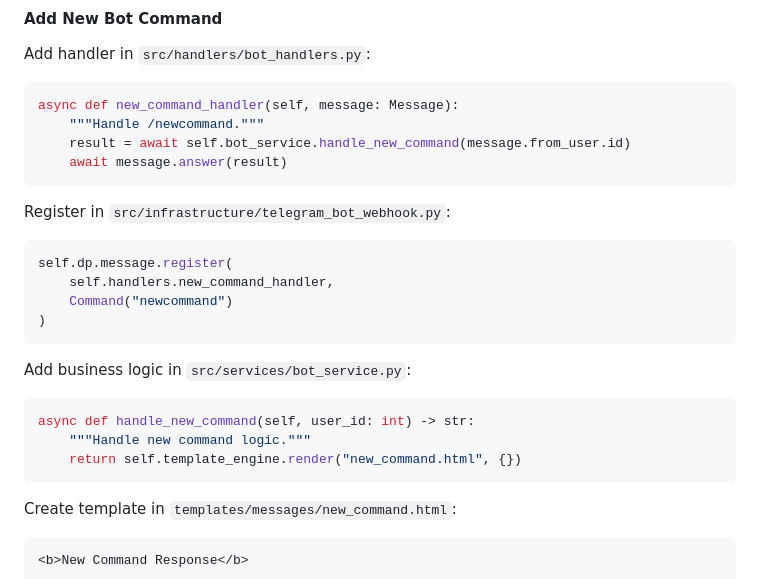
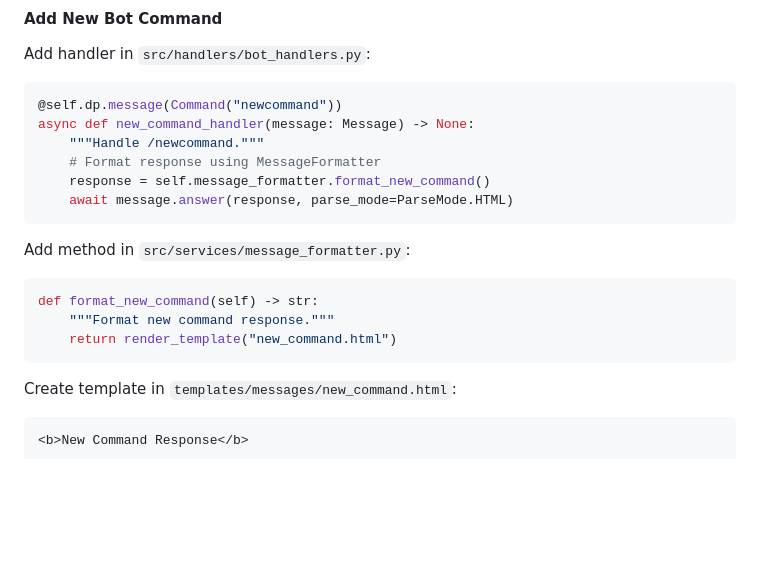
Before and after one commit to rodrigodeleonv/exchange-rate-bot, a Markdown page: README.md, the part around one of its changes. Rendered like a GitHub page; blank space fills up the shorter version.

````diff
--- a/README.md
+++ b/README.md
@@ -350,25 +350,19 @@ class ExchangeRateService:
 
 Add handler in `src/handlers/bot_handlers.py`:
 ```python
-async def new_command_handler(self, message: Message):
+@self.dp.message(Command("newcommand"))
+async def new_command_handler(message: Message) -> None:
     """Handle /newcommand."""
-    result = await self.bot_service.handle_new_command(message.from_user.id)
-    await message.answer(result)
+    # Format response using MessageFormatter
+    response = self.message_formatter.format_new_command()
+    await message.answer(response, parse_mode=ParseMode.HTML)
 ```
 
-Register in `src/infrastructure/telegram_bot_webhook.py`:
+Add method in `src/services/message_formatter.py`:
 ```python
-self.dp.message.register(
-    self.handlers.new_command_handler,
-    Command("newcommand")
-)
-```
-
-Add business logic in `src/services/bot_service.py`:
-```python
-async def handle_new_command(self, user_id: int) -> str:
-    """Handle new command logic."""
-    return self.template_engine.render("new_command.html", {})
+def format_new_command(self) -> str:
+    """Format new command response."""
+    return render_template("new_command.html")
 ```
 
 Create template in `templates/messages/new_command.html`:
````
Also changed, not shown: other parts of README.md (+77 -67 lines).
